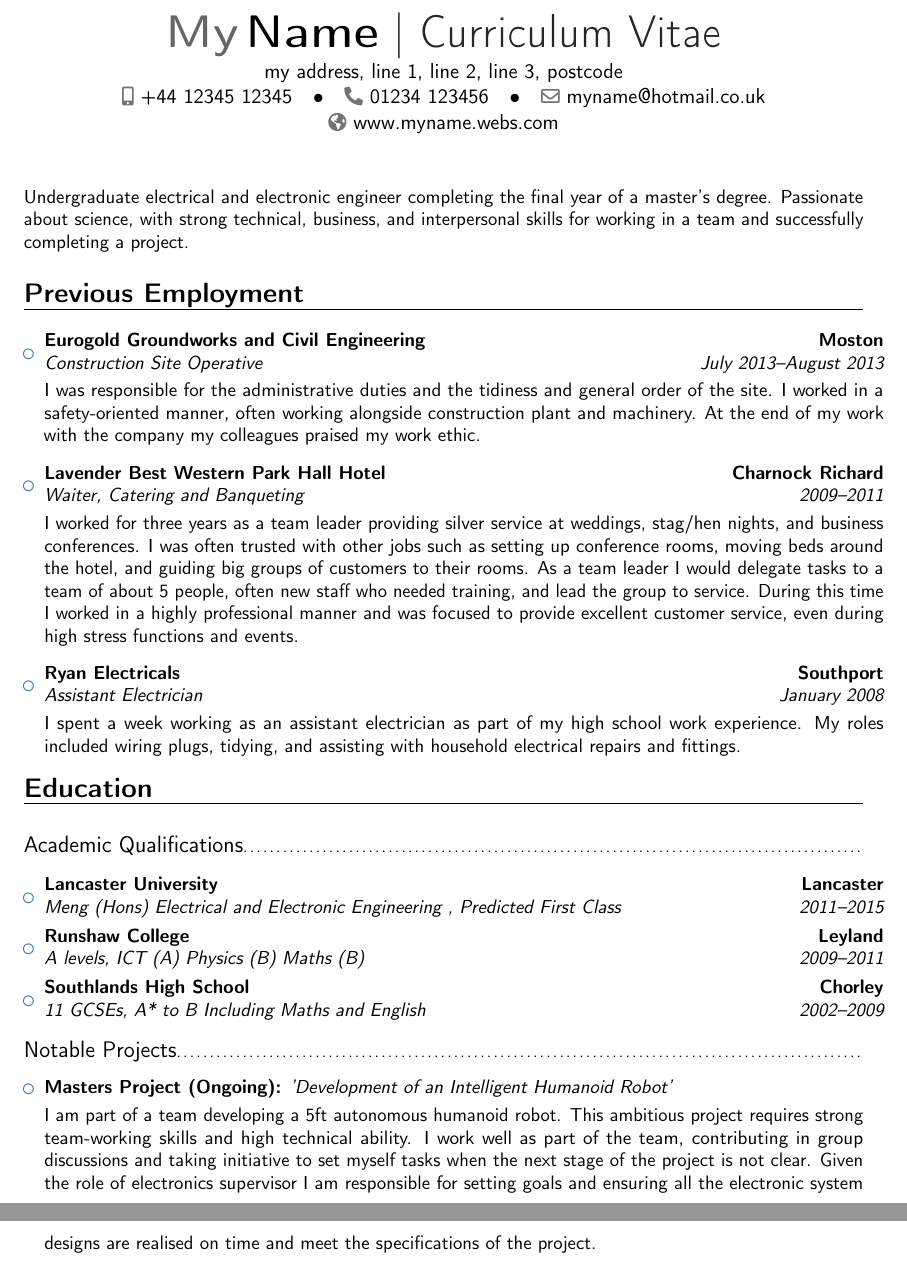
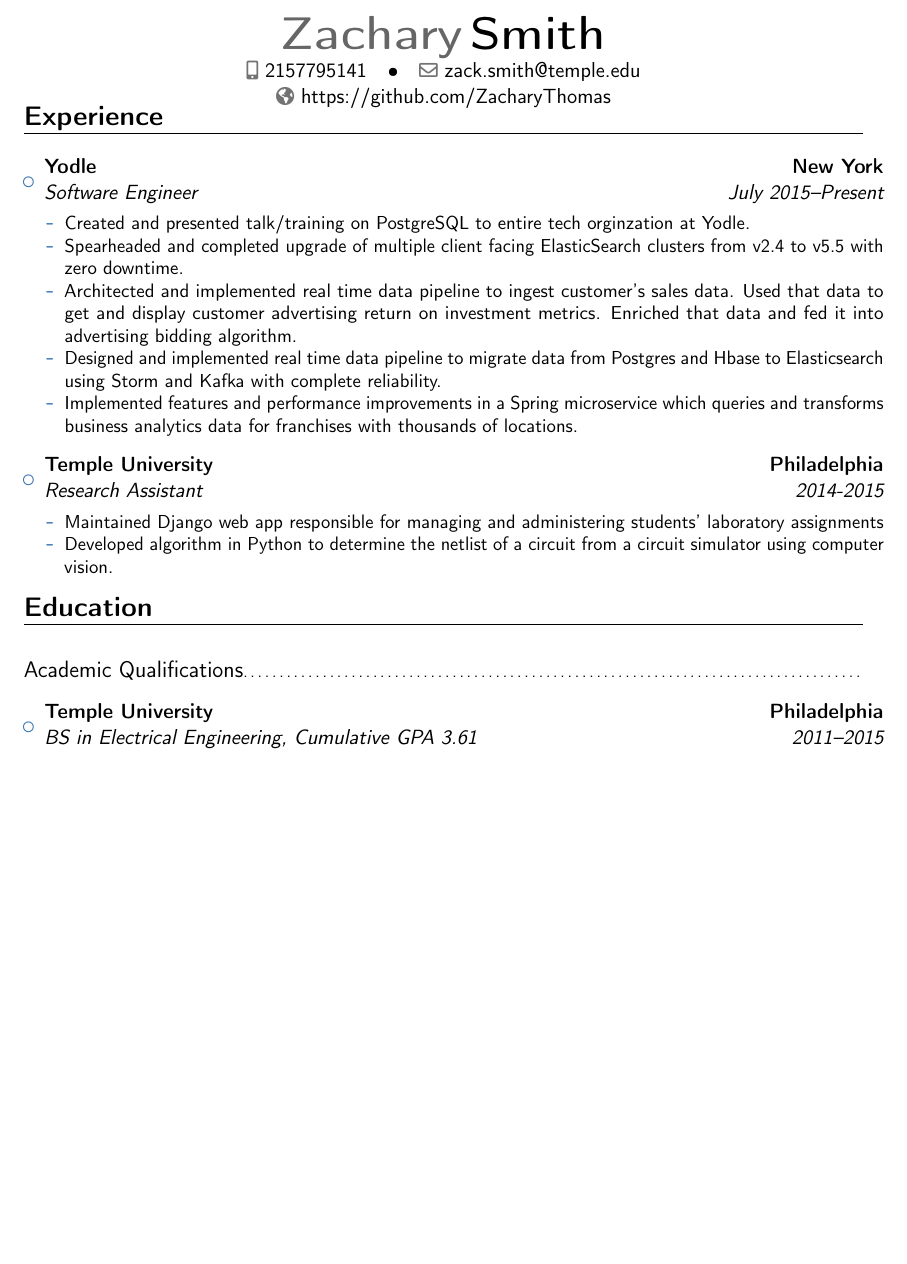
Before and after one commit to ZacharyThomas/resume, a LaTeX CV (main.tex): two parts of pages 1 and 2 of 3 before the commit and part of the page after it, the two joined at a grey line, cut at the place of the change, the shorter picture padded with empty space. Compiled offline with pdfLaTeX.

Commit message:
Update on Overleaf.

```diff
--- a/main.tex
+++ b/main.tex
@@ -54,24 +54,32 @@
 %\begin{CJK*}{UTF8}{gbsn}                          % to typeset your resume in Chinese using CJK
 %-----       resume       ---------------------------------------------------------
 \makecvtitle
+\vspace*{-15mm}
 
-\small{Undergraduate electrical and electronic engineer completing the final year of a master's degree. Passionate about science, with strong technical, business, and interpersonal skills for working in a team and successfully completing a project.}
+%\small{Undergraduate electrical and electronic engineer completing the final year of a master's degree. Passionate about science, with strong technical, business, and interpersonal skills for working in a team and successfully completing a project.}
 
-\section{Previous Employment}
+\section{Experience}
 
 \vspace{6pt}
 
 \begin{itemize}
 
-\item{\cventry{July 2013--August 2013}{Construction Site Operative}{Eurogold Groundworks and Civil Engineering}{Moston}{}{\vspace{3pt}I was responsible for the administrative duties and the tidiness and general order of the site. I worked in a safety-oriented manner, often working alongside construction plant and machinery. At the end of my work with the company my colleagues praised my work ethic.}}
+\item{\cventry{July 2015--Present}{Software Engineer}{Yodle}{New York}{}{\vspace{3pt}
+	\begin{itemize}
+    \item{ Created and presented talk/training on PostgreSQL to entire tech orginzation at Yodle. }
+    \item{ Spearheaded and completed upgrade of multiple client facing ElasticSearch clusters from v2.4 to v5.5 with zero downtime.  }
+	\item{ Architected and implemented real time data pipeline  to ingest customer's sales data. Used that data to get and display customer advertising return on investment metrics. Enriched that data and fed it into advertising bidding algorithm. }
+    \item{Designed and implemented real time data pipeline to migrate data from Postgres and Hbase to Elasticsearch using Storm and Kafka with complete reliability. }
+	\item{ Implemented features and performance improvements in a Spring microservice which queries and transforms business analytics data for franchises with thousands of locations. }
+    \end{itemize}
+}}
 
 \vspace{6pt}
 
-\item{\cventry{2009--2011}{Waiter, Catering and Banqueting}{Lavender Best Western Park Hall Hotel}{Charnock Richard}{}{\vspace{3pt}I worked for three years as a team leader providing silver service at weddings, stag/hen nights, and business conferences. I was often trusted with other jobs such as setting up conference rooms, moving beds around the hotel, and guiding big groups of customers to their rooms. As a team leader I would delegate tasks to a team of about 5 people, often new staff who needed training, and lead the group to service. During this time I worked in a highly professional manner and was focused to provide excellent customer service, even during high stress functions and events.}}
-
-\vspace{6pt}
-
-\item{\cventry{January 2008}{Assistant Electrician}{Ryan Electricals}{Southport}{}{\vspace{3pt}I spent a week working as an assistant electrician as part of my high school work experience. My roles included wiring plugs, tidying, and assisting with household electrical repairs and fittings.}}
+\item{\cventry{2014-2015}{Research Assistant}{Temple University}{Philadelphia}{}{\vspace{3pt}\begin{itemize}
+    \item{ Maintained Django web app responsible for managing and administering students' laboratory assignments  }
+    \item{ Developed algorithm in Python to determine the netlist of a circuit from a circuit simulator using computer vision. }
+    \end{itemize}}}
 
 \end{itemize}
 
@@ -85,26 +93,9 @@
 
 \begin{itemize}
 
-\item{\cventry{2011--2015}{Meng (Hons) Electrical and Electronic Engineering }{Lancaster University}{Lancaster}{\textit{Predicted First Class}}{}}
-
-\item{\cventry{2009--2011}{A levels}{Runshaw College}{Leyland}{\textit{ICT (A) Physics (B) Maths (B)}}{}}  % arguments 3 to 6 can be left empty
-
-\item{\cventry{2002--2009}{11 GCSEs}{Southlands High School}{Chorley}{\textit{A* to B Including Maths and English}}{}}
+\item{\cventry{2011--2015}{BS in Electrical Engineering}{Temple University}{Philadelphia}{\textit{Cumulative GPA 3.61}}{}}
 
 \end{itemize}
 
 \vspace{2pt}
 
-\subsection{Notable Projects}
-
-\vspace{5pt}
-
-\begin{itemize}
-
-\item{\textbf{Masters Project (Ongoing):} \textit{'Development of an Intelligent Humanoid Robot'}
-
-\vspace{3pt}
-
-\small{I am part of a team developing a 5ft autonomous humanoid robot. This ambitious project requires strong team-working skills and high technical ability. I work well as part of the team, contributing in group discussions and taking initiative to set myself tasks when the next stage of the project is not clear. Given the role of electronics supervisor I am responsible for setting goals and ensuring all the electronic system designs are realised on time and meet the specifications of the project.}}
-
-\newpage
```
Also changed, not shown: main.tex (77 more changed lines).
